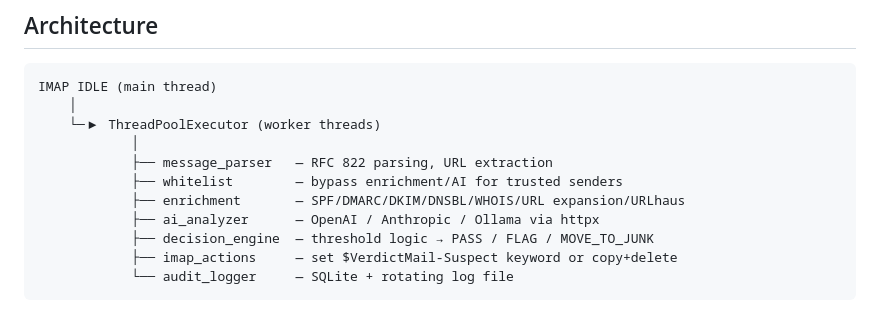
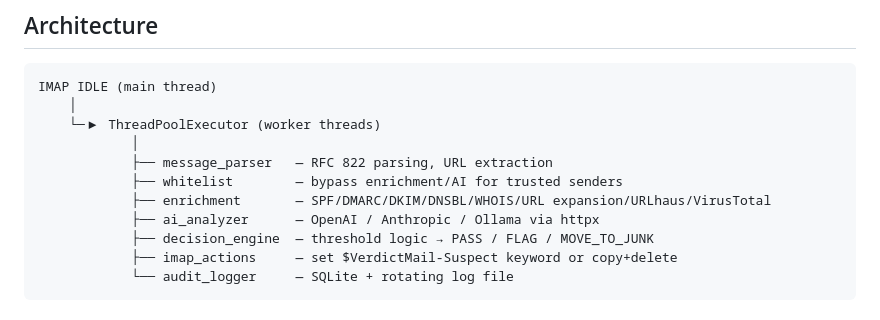
Before and after one commit to ascarola/verdictmail, a Markdown page: README.md, the part around the change. Drawn GitHub-style.

Commit message:
docs: add VirusTotal to enrichment pipeline diagram in README

```diff
--- a/README.md
+++ b/README.md
@@ -58,7 +58,7 @@ IMAP IDLE (main thread)
             │
             ├── message_parser   — RFC 822 parsing, URL extraction
             ├── whitelist        — bypass enrichment/AI for trusted senders
-            ├── enrichment       — SPF/DMARC/DKIM/DNSBL/WHOIS/URL expansion/URLhaus
+            ├── enrichment       — SPF/DMARC/DKIM/DNSBL/WHOIS/URL expansion/URLhaus/VirusTotal
             ├── ai_analyzer      — OpenAI / Anthropic / Ollama via httpx
             ├── decision_engine  — threshold logic → PASS / FLAG / MOVE_TO_JUNK
             ├── imap_actions     — set $VerdictMail-Suspect keyword or copy+delete
```
